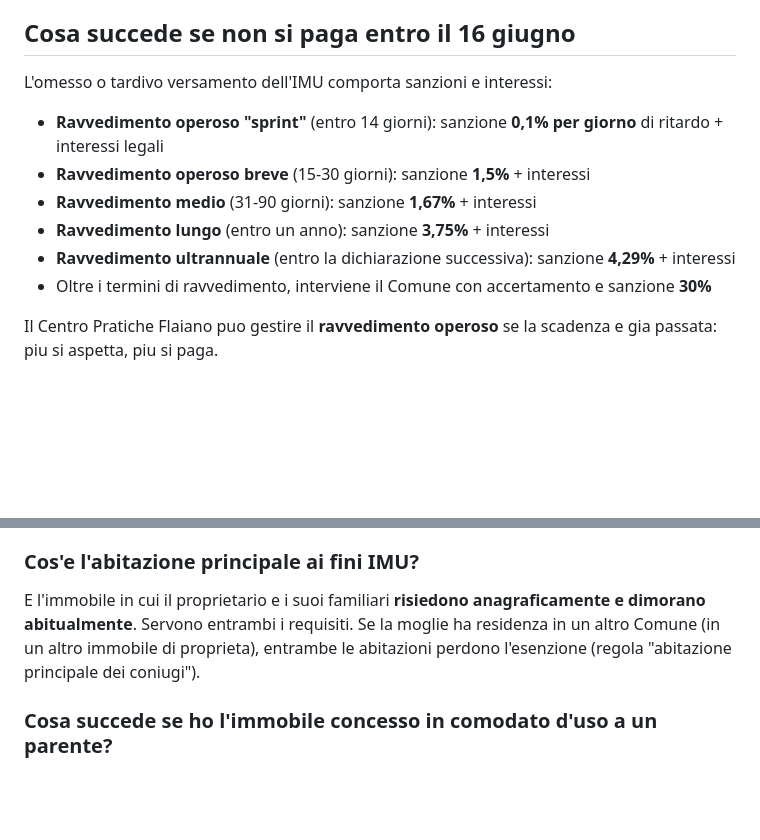
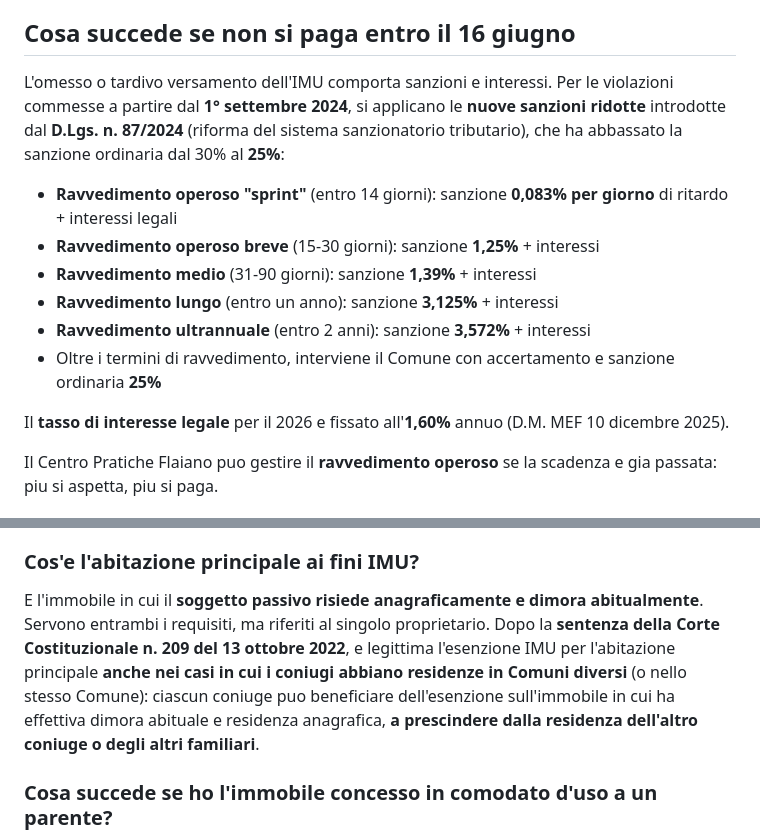
Before and after one commit to praticheflaiano/Varie, a Markdown page: content/imu-tributi-locali/2026-04-29-imu-acconto-16-giugno-2026.md, 2 parts joined by grey strips. Rendered like a GitHub page; blank space fills up the shorter version.

```diff
--- a/content/imu-tributi-locali/2026-04-29-imu-acconto-16-giugno-2026.md
+++ b/content/imu-tributi-locali/2026-04-29-imu-acconto-16-giugno-2026.md
@@ -157,14 +157,16 @@ Per i **titolari di partita IVA**: obbligo di versamento esclusivamente telemati
 
 ## Cosa succede se non si paga entro il 16 giugno
 
-L'omesso o tardivo versamento dell'IMU comporta sanzioni e interessi:
+L'omesso o tardivo versamento dell'IMU comporta sanzioni e interessi. Per le violazioni commesse a partire dal **1° settembre 2024**, si applicano le **nuove sanzioni ridotte** introdotte dal **D.Lgs. n. 87/2024** (riforma del sistema sanzionatorio tributario), che ha abbassato la sanzione ordinaria dal 30% al **25%**:
 
-- **Ravvedimento operoso "sprint"** (entro 14 giorni): sanzione **0,1% per giorno** di ritardo + interessi legali
-- **Ravvedimento operoso breve** (15-30 giorni): sanzione **1,5%** + interessi
-- **Ravvedimento medio** (31-90 giorni): sanzione **1,67%** + interessi
-- **Ravvedimento lungo** (entro un anno): sanzione **3,75%** + interessi
-- **Ravvedimento ultrannuale** (entro la dichiarazione successiva): sanzione **4,29%** + interessi
-- Oltre i termini di ravvedimento, interviene il Comune con accertamento e sanzione **30%**
+- **Ravvedimento operoso "sprint"** (entro 14 giorni): sanzione **0,083% per giorno** di ritardo + interessi legali
+- **Ravvedimento operoso breve** (15-30 giorni): sanzione **1,25%** + interessi
+- **Ravvedimento medio** (31-90 giorni): sanzione **1,39%** + interessi
+- **Ravvedimento lungo** (entro un anno): sanzione **3,125%** + interessi
+- **Ravvedimento ultrannuale** (entro 2 anni): sanzione **3,572%** + interessi
+- Oltre i termini di ravvedimento, interviene il Comune con accertamento e sanzione ordinaria **25%**
+
+Il **tasso di interesse legale** per il 2026 e fissato all'**1,60%** annuo (D.M. MEF 10 dicembre 2025).
 
 Il Centro Pratiche Flaiano puo gestire il **ravvedimento operoso** se la scadenza e gia passata: piu si aspetta, piu si paga.
 
@@ -202,7 +204,7 @@ Per chi possiede **piu immobili in piu Comuni** o ha situazioni particolari (imm
 
 ### Cos'e l'abitazione principale ai fini IMU?
 
-E l'immobile in cui il proprietario e i suoi familiari **risiedono anagraficamente e dimorano abitualmente**. Servono entrambi i requisiti. Se la moglie ha residenza in un altro Comune (in un altro immobile di proprieta), entrambe le abitazioni perdono l'esenzione (regola "abitazione principale dei coniugi").
+E l'immobile in cui il **soggetto passivo risiede anagraficamente e dimora abitualmente**. Servono entrambi i requisiti, ma riferiti al singolo proprietario. Dopo la **sentenza della Corte Costituzionale n. 209 del 13 ottobre 2022**, e legittima l'esenzione IMU per l'abitazione principale **anche nei casi in cui i coniugi abbiano residenze in Comuni diversi** (o nello stesso Comune): ciascun coniuge puo beneficiare dell'esenzione sull'immobile in cui ha effettiva dimora abituale e residenza anagrafica, **a prescindere dalla residenza dell'altro coniuge o degli altri familiari**.
 
 ### Cosa succede se ho l'immobile concesso in comodato d'uso a un parente?
 
```
Also changed, not shown: vault/00-INDEX.md (+1 -0 lines), vault/lessons/2026-04-org-usage-limit.md (added, +125 -0 lines).
